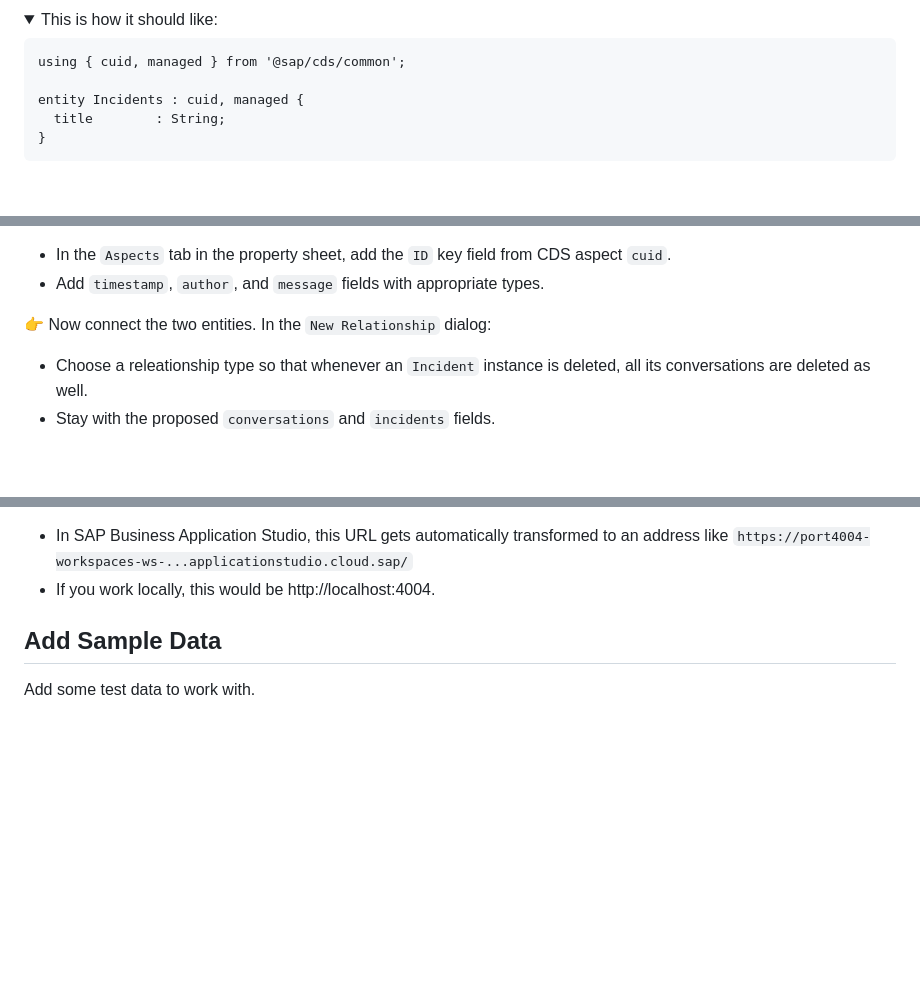
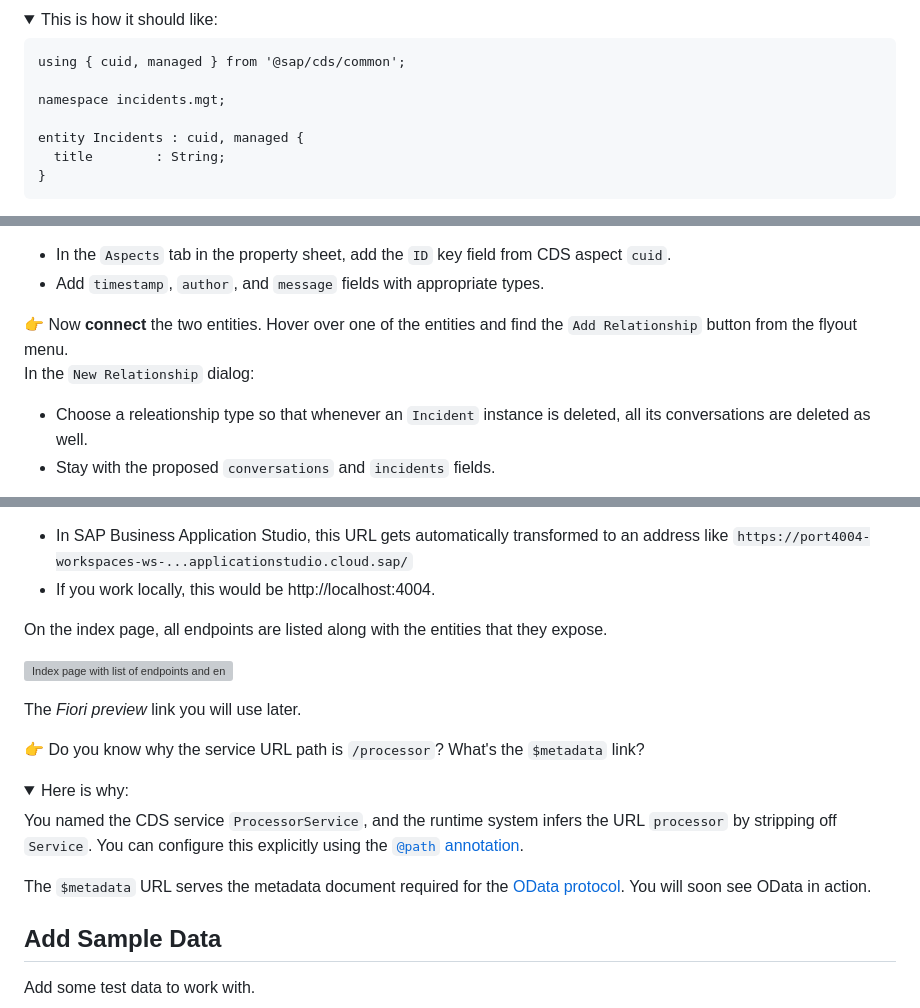
Before and after one commit to SAP-samples/teched2023-AD264, a Markdown page: exercises/ex1/README.md, 3 parts joined by grey strips. Rendered like a GitHub page; folded sections open; blank space fills up the shorter version; grey boxes are pictures that could not be loaded.

Commit message:
Cosmetics

````diff
--- a/exercises/ex1/README.md
+++ b/exercises/ex1/README.md
@@ -73,6 +73,8 @@ Also, the `Incidents` entity shall carry information on when it was created and
 ```cds
 using { cuid, managed } from '@sap/cds/common';
 
+namespace incidents.mgt;
+
 entity Incidents : cuid, managed {
   title        : String;
 }
@@ -100,7 +102,8 @@ To create such a relationship, the **graphical CDS modeler** in SAP Business App
 - In the `Aspects` tab in the property sheet, add the `ID` key field from CDS aspect `cuid`.
 - Add `timestamp`, `author`, and `message` fields with appropriate types.
 
-👉 Now connect the two entities.  In the `New Relationship` dialog:
+👉 Now **connect** the two entities.  Hover over one of the entities and find the `Add Relationship` button from the flyout menu. <br>
+In the `New Relationship` dialog:
 - Choose a releationship type so that whenever an `Incident` instance is deleted, all its conversations are deleted as well.
 - Stay with the proposed `conversations` and `incidents` fields.
 
@@ -236,6 +240,23 @@ Take a moment and check the output for what is going on:
 👉 Now <kbd>Ctrl+Click</kbd> on the `http://localhost:4004` link in the terminal.
 - In SAP Business Application Studio, this URL gets automatically transformed to an address like `https://port4004-workspaces-ws-...applicationstudio.cloud.sap/`
 - If you work locally, this would be http://localhost:4004.
+
+On the index page, all endpoints are listed along with the entities that they expose.
+
+![Index page with list of endpoints and entities](assets/IndexPage.png)
+
+The _Fiori preview_ link you will use later.
+
+👉 Do you know why the service URL path is `/processor`?  What's the `$metadata` link?
+
+<details>
+<summary>Here is why:</summary>
+
+You named the CDS service `ProcessorService`, and the runtime system infers the URL `processor` by stripping off `Service`.  You can configure this explicitly using the [`@path` annotation](https://cap.cloud.sap/docs/node.js/cds-serve#path).
+
+The `$metadata` URL serves the metadata document required for the [OData protocol](https://cap.cloud.sap/docs/advanced/odata).  You will soon see OData in action.
+
+</details>
 
 ## Add Sample Data
 
````
Also changed, not shown: other parts of exercises/ex1/README.md (+3 -0 lines).
